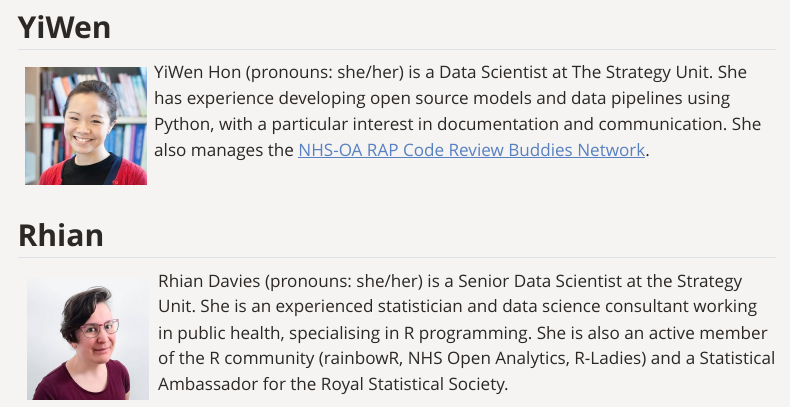
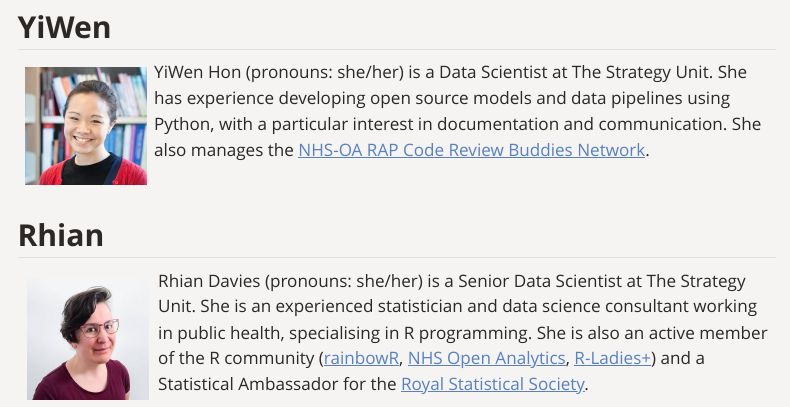
Before and after one commit to The-Strategy-Unit/RAP-accelerator, a Quarto document (practical_information/tutors.qmd): the page in a window 1100 px wide, from 80 px down. Rendered offline with R 4.5, knitr and Pandoc in place of Quarto, with nearby package versions; the code chunks are not run, so their results and figures are left out; menus at the side of the page are left out.

Commit message:
Update practical_information/tutors.qmd
Co-authored-by: Rhian Davies <thetrianglegirl@gmail.com>

```diff
--- a/practical_information/tutors.qmd
+++ b/practical_information/tutors.qmd
@@ -22,4 +22,4 @@ YiWen Hon (pronouns: she/her) is a Data Scientist at The Strategy Unit. She has
 ![](/images/headshot-rhian-davies.jpg){width=120}
 :::
 
-Rhian Davies (pronouns: she/her) is a Senior Data Scientist at the Strategy Unit. She is an experienced statistician and data science consultant working in public health, specialising in R programming. She is also an active member of the R community (rainbowR, NHS Open Analytics, R-Ladies) and a Statistical Ambassador for the Royal Statistical Society.
+Rhian Davies (pronouns: she/her) is a Senior Data Scientist at The Strategy Unit. She is an experienced statistician and data science consultant working in public health, specialising in R programming. She is also an active member of the R community ([rainbowR](https://rainbowr.org/), [NHS Open Analytics](https://nhsrcommunity.com/), [R-Ladies+](https://rladies.org/)) and a Statistical Ambassador for the [Royal Statistical Society](https://rss.org.uk/).
```
